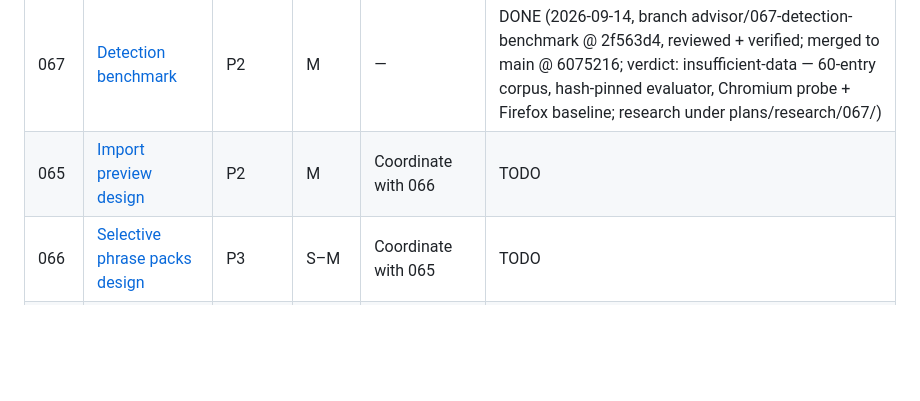
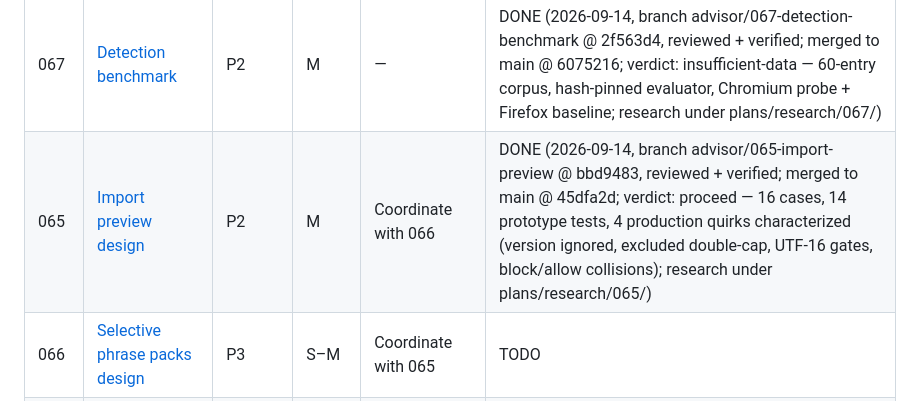
Before and after one commit to cortega26/stop-spam-linkedin, a Markdown page: plans/README.md, the part around the change. Rendered like a GitHub page; blank space fills up the shorter version.

Commit message:
docs(plans): archive 065 DONE, sync index and comparison link

```diff
--- a/plans/README.md
+++ b/plans/README.md
@@ -14,7 +14,7 @@ criteria. Advertised competitor behavior was not runtime-tested.
 | 063 | [Missed-spam report build](archive/063-missed-spam-report-build.md) | P2 | M | Completed 049 design | DONE (2026-09-14, branch advisor/063-missed-spam-report @ e0b5511, reviewed + verified; merged to main @ 225f1cd; all 5 review gaps closed — Firefox bounded section, README docs, real onClicked 3-fixture drive, documentUrlPatterns scoping, no-destination path; full gate green incl. extension+package+firefox) |
 | 064 | [Tester explanations design](archive/064-tester-explanations.md) | P2 | S–M | — | DONE (2026-09-14, branch advisor/064-tester-explanations @ bcce465, reviewed + verified; merged to main @ 8e80330; verdict: proceed — 14 cases, 15 prototype tests, helper stays private in options; research under plans/research/064/) |
 | 067 | [Detection benchmark](archive/067-detection-benchmark.md) | P2 | M | — | DONE (2026-09-14, branch advisor/067-detection-benchmark @ 2f563d4, reviewed + verified; merged to main @ 6075216; verdict: insufficient-data — 60-entry corpus, hash-pinned evaluator, Chromium probe + Firefox baseline; research under plans/research/067/) |
-| 065 | [Import preview design](065-import-preview.md) | P2 | M | Coordinate with 066 | TODO |
+| 065 | [Import preview design](archive/065-import-preview.md) | P2 | M | Coordinate with 066 | DONE (2026-09-14, branch advisor/065-import-preview @ bbd9483, reviewed + verified; merged to main @ 45dfa2d; verdict: proceed — 16 cases, 14 prototype tests, 4 production quirks characterized (version ignored, excluded double-cap, UTF-16 gates, block/allow collisions); research under plans/research/065/) |
 | 066 | [Selective phrase packs design](066-selective-phrase-packs.md) | P3 | S–M | Coordinate with 065 | TODO |
 | 068 | [Suggested-post filter spike](068-suggested-post-filter.md) | P3 | M | 067 before proceed verdict | TODO |
 | 069 | [Manual hide-once spike](069-manual-hide-once.md) | P3 | S–M | 063 selection contract | TODO |
```
Also changed, not shown: plans/competitor-review-2026-09-13.md (+1 -1 lines), plans/archive/065-import-preview.md (renamed from plans/065-import-preview.md).
